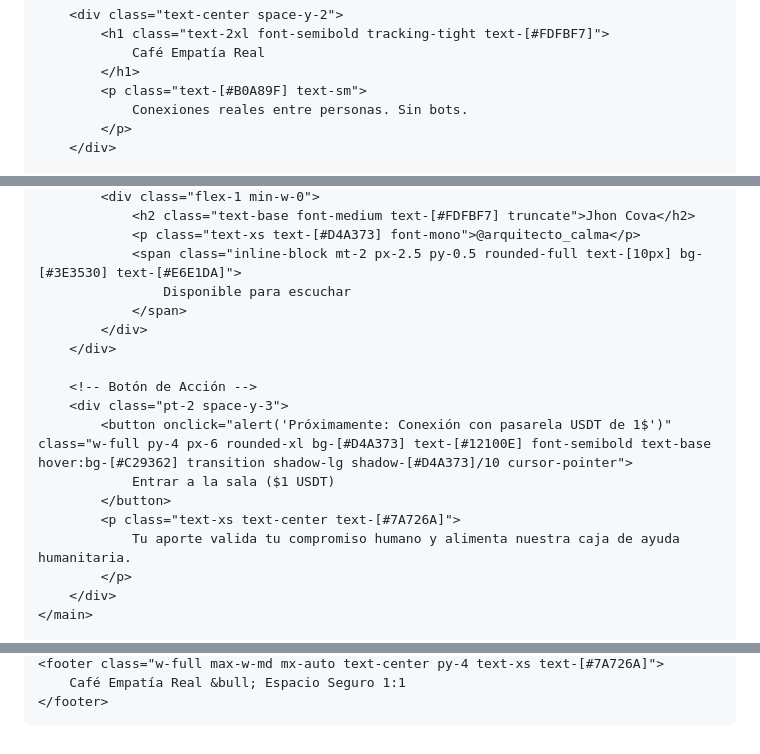
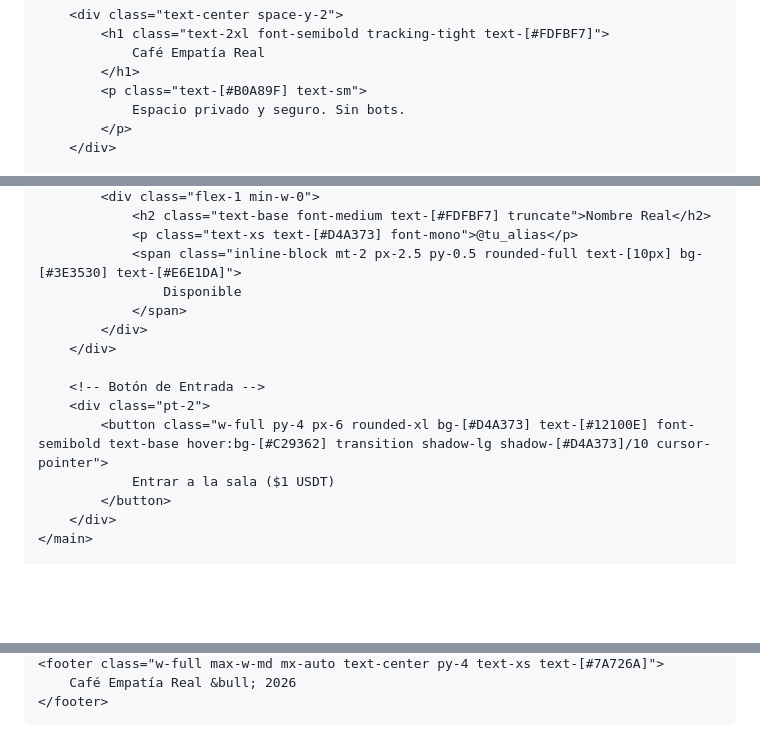
Before and after one commit to jhonkcg/Cafe-Empat-a-Realidad-, a Markdown page: README.md, 3 parts joined by grey strips. GitHub-like rendering; blank space fills up the shorter version.

Commit message:
Revise README content for clarity and updates
Updated various sections of the README to improve clarity and consistency, including header titles and button descriptions.

```diff
--- a/README.md
+++ b/README.md
@@ -28,7 +26,7 @@
                 Café Empatía Real
             </h1>
             <p class="text-[#B0A89F] text-sm">
-                Conexiones reales entre personas. Sin bots.
+                Espacio privado y seguro. Sin bots.
             </p>
         </div>
 
@@ -46,20 +51,17 @@
             <div class="flex-1 min-w-0">
-                <h2 class="text-base font-medium text-[#FDFBF7] truncate">Jhon Cova</h2>
-                <p class="text-xs text-[#D4A373] font-mono">@arquitecto_calma</p>
+                <h2 class="text-base font-medium text-[#FDFBF7] truncate">Nombre Real</h2>
+                <p class="text-xs text-[#D4A373] font-mono">@tu_alias</p>
                 <span class="inline-block mt-2 px-2.5 py-0.5 rounded-full text-[10px] bg-[#3E3530] text-[#E6E1DA]">
-                    Disponible para escuchar
+                    Disponible
                 </span>
             </div>
         </div>
 
-        <!-- Botón de Acción -->
-        <div class="pt-2 space-y-3">
-            <button onclick="alert('Próximamente: Conexión con pasarela USDT de 1$')" class="w-full py-4 px-6 rounded-xl bg-[#D4A373] text-[#12100E] font-semibold text-base hover:bg-[#C29362] transition shadow-lg shadow-[#D4A373]/10 cursor-pointer">
+        <!-- Botón de Entrada -->
+        <div class="pt-2">
+            <button class="w-full py-4 px-6 rounded-xl bg-[#D4A373] text-[#12100E] font-semibold text-base hover:bg-[#C29362] transition shadow-lg shadow-[#D4A373]/10 cursor-pointer">
                 Entrar a la sala ($1 USDT)
             </button>
-            <p class="text-xs text-center text-[#7A726A]">
-                Tu aporte valida tu compromiso humano y alimenta nuestra caja de ayuda humanitaria.
-            </p>
         </div>
     </main>
 
@@ -67,5 +69,5 @@
     <footer class="w-full max-w-md mx-auto text-center py-4 text-xs text-[#7A726A]">
-        Café Empatía Real &bull; Espacio Seguro 1:1
+        Café Empatía Real &bull; 2026
     </footer>
 
 </body>
```
Also changed, not shown: other parts of README.md (+13 -8 lines).
